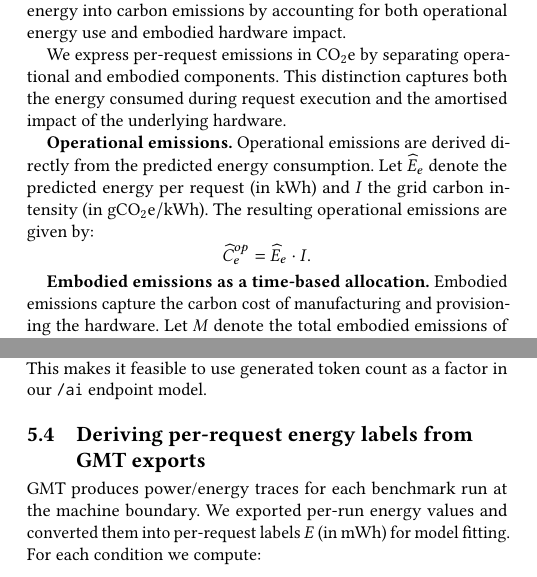
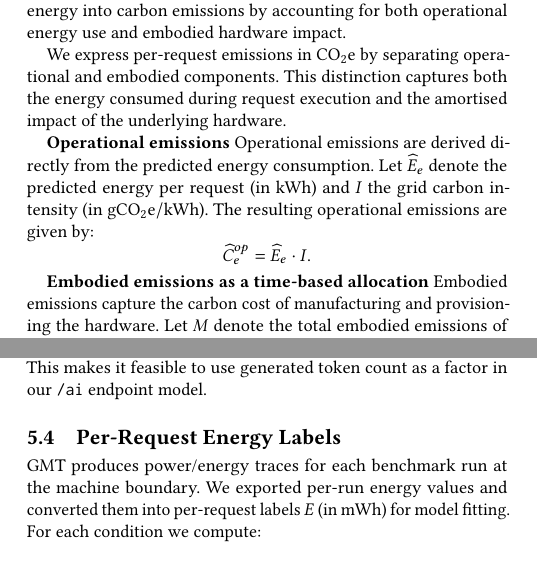
Before and after one commit to ribalba/Limits-2026, a LaTeX paper (paper.tex): two parts of the columns of pages 3 and 5 of 10, joined at a grey line, cut so that both start at the same text. Compiled offline with pdfLaTeX.

Commit message:
Updates from Overleaf

```diff
--- a/paper.tex
+++ b/paper.tex
@@ -350,13 +350,13 @@ The models above provide per-request energy estimates. To obtain a more interpre
 
 We express per-request emissions in \(\mathrm{CO_2e}\) by separating operational and embodied components. This distinction captures both the energy consumed during request execution and the amortised impact of the underlying hardware.
 
-\textbf{Operational emissions.}
+\textbf{Operational emissions}
 Operational emissions are derived directly from the predicted energy consumption. Let \(\widehat{E}_e\) denote the predicted energy per request (in \(\mathrm{kWh}\)) and \(I\) the grid carbon intensity (in \(\mathrm{gCO_2e/kWh}\)). The resulting operational emissions are given by:
 \[
 \widehat{C}^{op}_e = \widehat{E}_e \cdot I.
 \]
 
-\textbf{Embodied emissions as a time-based allocation.}
+\textbf{Embodied emissions as a time-based allocation}
 Embodied emissions capture the carbon cost of manufacturing and provisioning the hardware. Let \(M\) denote the total embodied emissions of the system (in \(\mathrm{gCO_2e}\)), and \(T\) an assumed operational lifetime (in seconds). We model embodied emissions as a constant emission rate:
 \[
 r^{emb} = \frac{M}{T}\ \mathrm{\Bigl(\frac{gCO_2e}{s}\Bigr)}.
@@ -464,7 +464,8 @@ We treat token counts as first-class measurement variables for \texttt{/ai}. In
 
 Prior work suggests that generated token count is a practical proxy for LLM inference cost under fixed serving conditions. Output length has been shown to scale approximately linearly with inference latency, and prior energy studies also report strong correlations between energy use and output-token count \cite{yang2024queueing,poddar2025towards,caravaca2025promptstopower}. This makes it feasible to use generated token count as a factor in our \texttt{/ai} endpoint model.
 
-\subsection{Deriving per-request energy labels from GMT exports}
+%\subsection{Deriving per-request energy labels from GMT exports}
+\subsection{Per-Request Energy Labels}
 GMT produces power/energy traces for each benchmark run at the machine boundary. We exported per-run energy values and converted them into per-request labels \(E\) (in \(\mathrm{mWh}\)) for model fitting. For each condition we compute:
 \[
 E = \frac{E_{\text{machine}}}{n},
```
Also changed, not shown: paper.tex (2 more changed lines).
